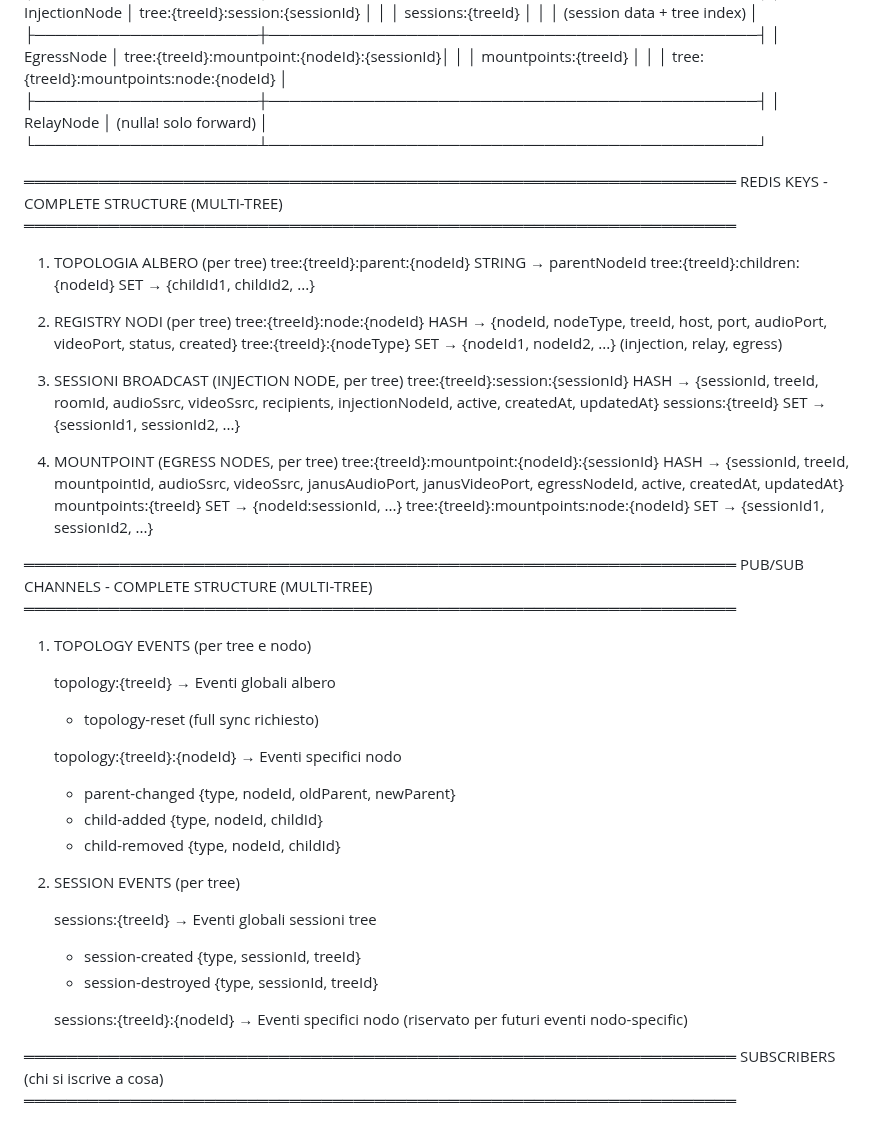
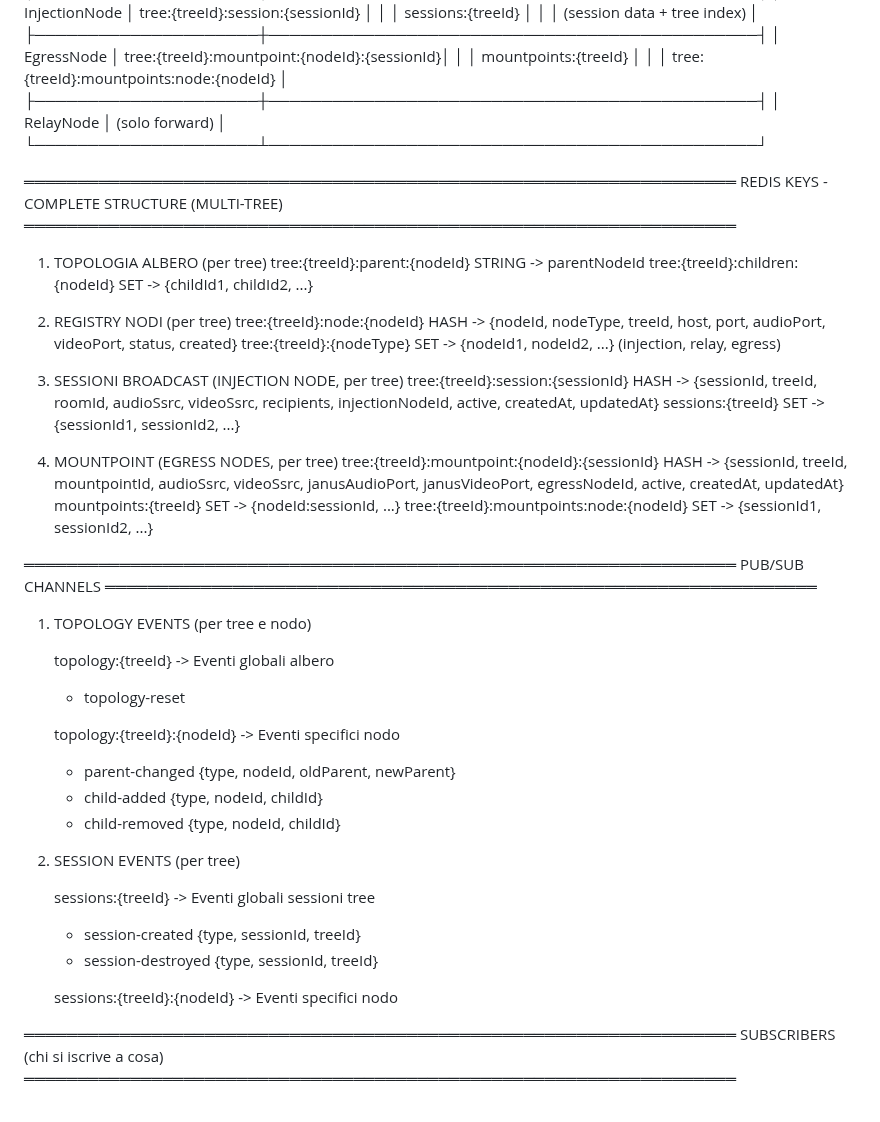
Before and after one commit to gioliguori/media-tree, a Markdown page: redis.md, the part around one of its changes. Drawn GitHub-style.

Commit message:
refactor redis

```diff
--- a/redis.md
+++ b/redis.md
@@ -17,7 +17,7 @@
 │                     │ mountpoints:{treeId}                         │
 │                     │ tree:{treeId}:mountpoints:node:{nodeId}      │
 ├─────────────────────┼──────────────────────────────────────────────┤
-│ RelayNode           │ (nulla! solo forward)                        │
+│ RelayNode           │ (solo forward)                        │
 └─────────────────────┴──────────────────────────────────────────────┘
 
 ═══════════════════════════════════════════════════════════════════
@@ -25,54 +25,53 @@ REDIS KEYS - COMPLETE STRUCTURE (MULTI-TREE)
 ═══════════════════════════════════════════════════════════════════
 
 1. TOPOLOGIA ALBERO (per tree)
-   tree:{treeId}:parent:{nodeId}              STRING   → parentNodeId
-   tree:{treeId}:children:{nodeId}            SET      → {childId1, childId2, ...}
+   tree:{treeId}:parent:{nodeId}              STRING   -> parentNodeId
+   tree:{treeId}:children:{nodeId}            SET      -> {childId1, childId2, ...}
 
 2. REGISTRY NODI (per tree)
-   tree:{treeId}:node:{nodeId}                HASH     → {nodeId, nodeType, treeId, host,
+   tree:{treeId}:node:{nodeId}                HASH     -> {nodeId, nodeType, treeId, host,
                                                           port, audioPort, videoPort,
                                                           status, created}
-   tree:{treeId}:{nodeType}                   SET      → {nodeId1, nodeId2, ...}
+   tree:{treeId}:{nodeType}                   SET      -> {nodeId1, nodeId2, ...}
                                                           (injection, relay, egress)
 
 3. SESSIONI BROADCAST (INJECTION NODE, per tree)
-   tree:{treeId}:session:{sessionId}          HASH     → {sessionId, treeId, roomId,
+   tree:{treeId}:session:{sessionId}          HASH     -> {sessionId, treeId, roomId,
                                                           audioSsrc, videoSsrc, recipients,
                                                           injectionNodeId, active,
                                                           createdAt, updatedAt}
-   sessions:{treeId}                          SET      → {sessionId1, sessionId2, ...}
+   sessions:{treeId}                          SET      -> {sessionId1, sessionId2, ...}
 
 4. MOUNTPOINT (EGRESS NODES, per tree)
-   tree:{treeId}:mountpoint:{nodeId}:{sessionId}  HASH → {sessionId, treeId, mountpointId,
+   tree:{treeId}:mountpoint:{nodeId}:{sessionId}  HASH -> {sessionId, treeId, mountpointId,
                                                           audioSsrc, videoSsrc,
                                                           janusAudioPort, janusVideoPort,
                                                           egressNodeId, active,
                                                           createdAt, updatedAt}
-   mountpoints:{treeId}                       SET      → {nodeId:sessionId, ...}
-   tree:{treeId}:mountpoints:node:{nodeId}    SET      → {sessionId1, sessionId2, ...}
+   mountpoints:{treeId}                       SET      -> {nodeId:sessionId, ...}
+   tree:{treeId}:mountpoints:node:{nodeId}    SET      -> {sessionId1, sessionId2, ...}
 
 ═══════════════════════════════════════════════════════════════════
-PUB/SUB CHANNELS - COMPLETE STRUCTURE (MULTI-TREE)
+PUB/SUB CHANNELS
 ═══════════════════════════════════════════════════════════════════
 
 1. TOPOLOGY EVENTS (per tree e nodo)
 
-   topology:{treeId}                          → Eventi globali albero
-      - topology-reset                           (full sync richiesto)
+   topology:{treeId}                          -> Eventi globali albero
+      - topology-reset
 
-   topology:{treeId}:{nodeId}                 → Eventi specifici nodo
+   topology:{treeId}:{nodeId}                 -> Eventi specifici nodo
       - parent-changed                           {type, nodeId, oldParent, newParent}
       - child-added                              {type, nodeId, childId}
       - child-removed                            {type, nodeId, childId}
 
 2. SESSION EVENTS (per tree)
 
-   sessions:{treeId}                          → Eventi globali sessioni tree
+   sessions:{treeId}                          -> Eventi globali sessioni tree
       - session-created                          {type, sessionId, treeId}
       - session-destroyed                        {type, sessionId, treeId}
 
-   sessions:{treeId}:{nodeId}                 → Eventi specifici nodo
-      (riservato per futuri eventi nodo-specific)
+   sessions:{treeId}:{nodeId}                 -> Eventi specifici nodo
 
 ═══════════════════════════════════════════════════════════════════
 SUBSCRIBERS (chi si iscrive a cosa)
```
Also changed, not shown: other parts of redis.md (+0 -32 lines).
